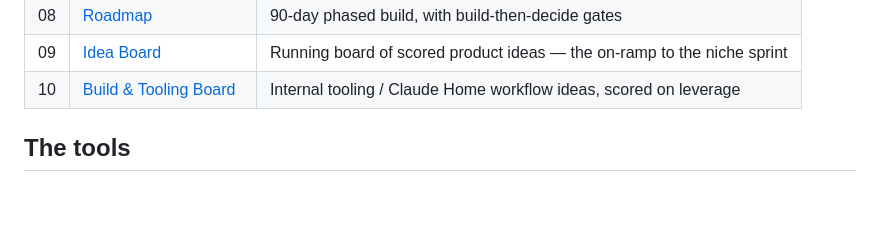
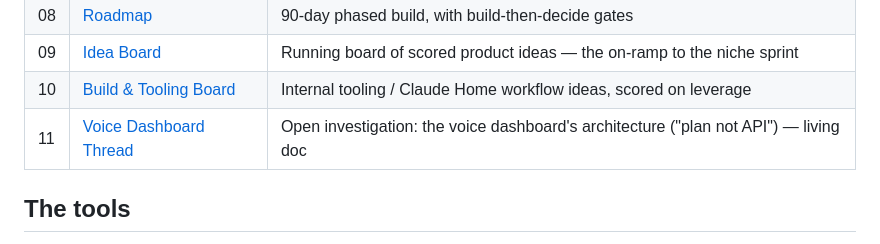
Before and after one commit to jonworthaz/jonny-vault, a Markdown page: README.md, the part around the change. Rendered like a GitHub page; blank space fills up the shorter version.

```diff
--- a/README.md
+++ b/README.md
@@ -35,6 +35,7 @@ warning letter, FTC scrutiny, and class actions. We copy the engine, not the fra
 | 08 | [Roadmap](./08-roadmap.md) | 90-day phased build, with build-then-decide gates |
 | 09 | [Idea Board](./09-idea-board.md) | Running board of scored product ideas — the on-ramp to the niche sprint |
 | 10 | [Build & Tooling Board](./10-build-and-tooling-board.md) | Internal tooling / Claude Home workflow ideas, scored on leverage |
+| 11 | [Voice Dashboard Thread](./11-voice-dashboard-thread.md) | Open investigation: the voice dashboard's architecture ("plan not API") — living doc |
 
 ## The tools
 
```
Also changed, not shown: 11-voice-dashboard-thread.md (added, +103 -0 lines).
